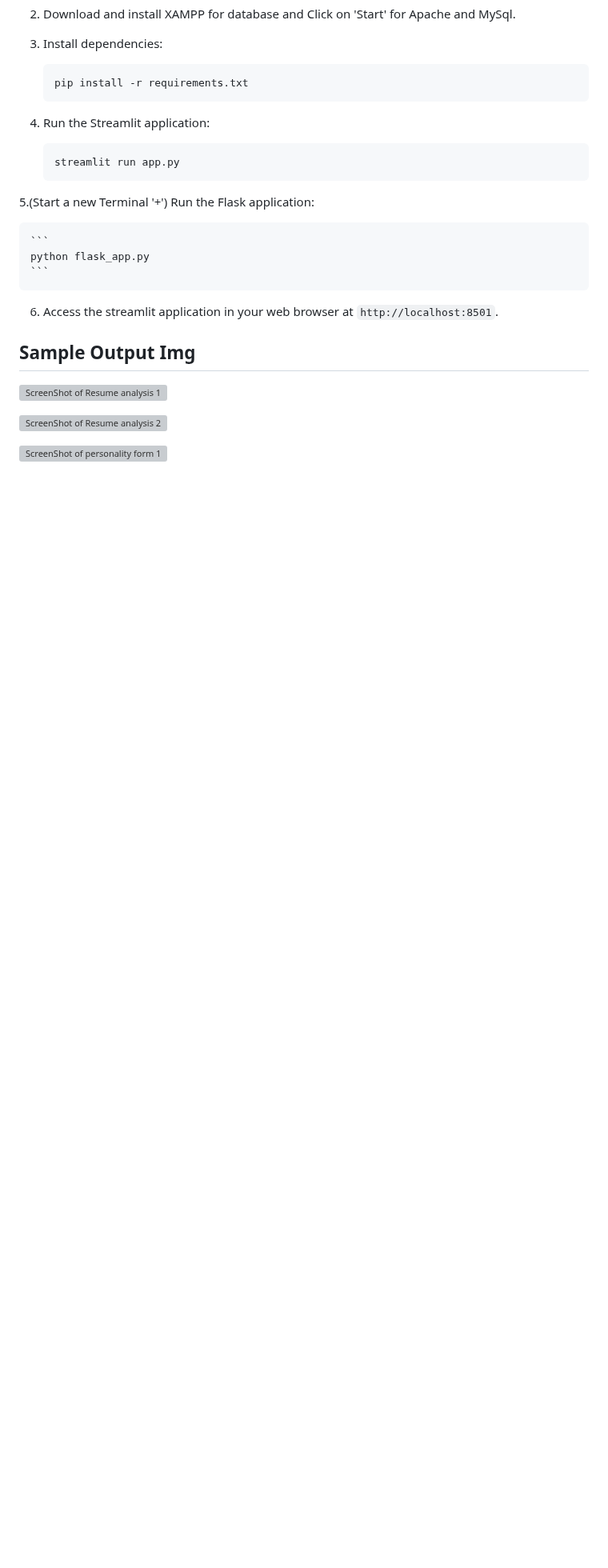
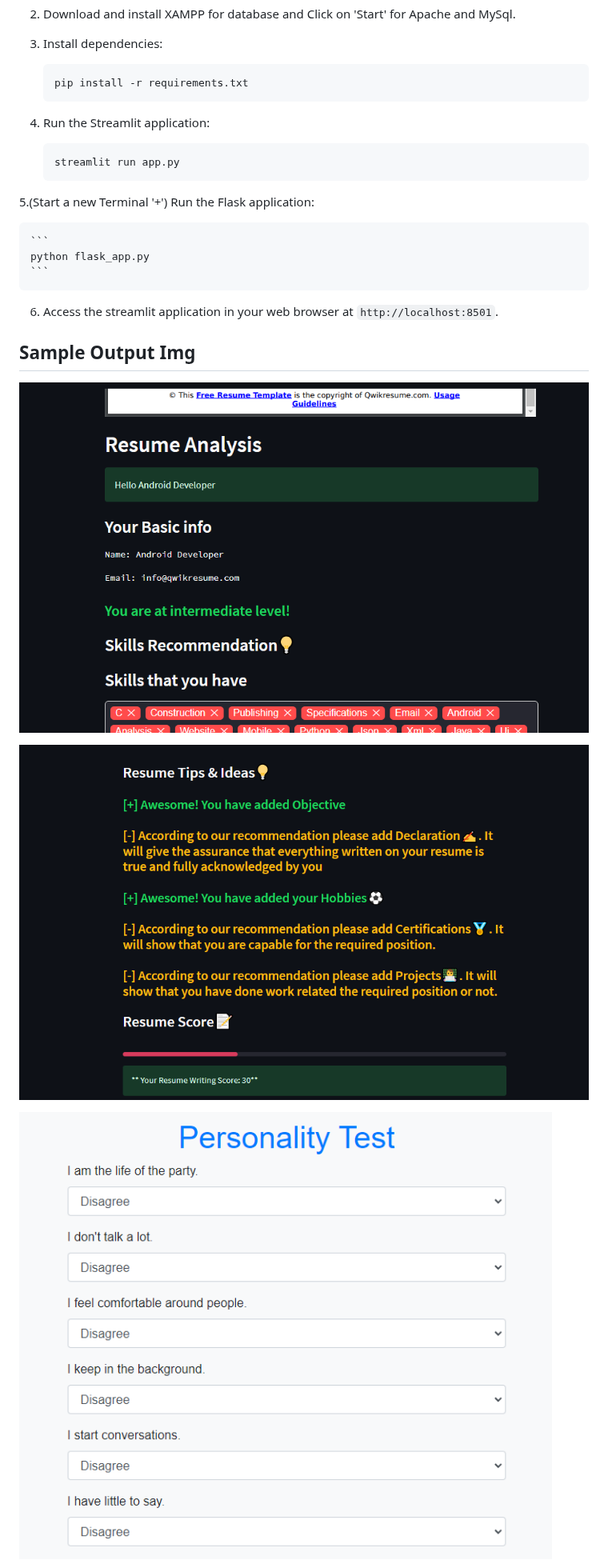
Before and after one commit to pravincoder/Skills-Personality_Insights, a Markdown page: Readme.md, the part around one of its changes. Shown at 80% size. Drawn GitHub-style; blank space fills up the shorter version; grey boxes are pictures that could not be loaded.

Commit message:
Minior fix

```diff
--- a/Readme.md
+++ b/Readme.md
@@ -52,9 +52,9 @@ This project is a web application built with Flask and Streamlit combined that a
 
 ## Sample Output Img
 
-![ScreenShot of Resume analysis 1](https://github.com/pravincoder/Skills-Personality_Insights/output_img/ss1.png)
+![ScreenShot of Resume analysis 1](https://github.com/pravincoder/Skills-Personality_Insights/blob/main/output_img/ss1.PNG)
 
-![ScreenShot of Resume analysis 2](https://github.com/pravincoder/Skills-Personality_Insights/blob/main/output_img/ss2.png)
+![ScreenShot of Resume analysis 2](https://github.com/pravincoder/Skills-Personality_Insights/blob/main/output_img/ss2.PNG)
 
-![ScreenShot of personality form 1](https://github.com/pravincoder/Skills-Personality_Insights/blob/main/output_img/ss3.png)
+![ScreenShot of personality form 1](https://github.com/pravincoder/Skills-Personality_Insights/blob/main/output_img/ss3.PNG)
 
```
Also changed, not shown: other parts of Readme.md (+1 -3 lines).
